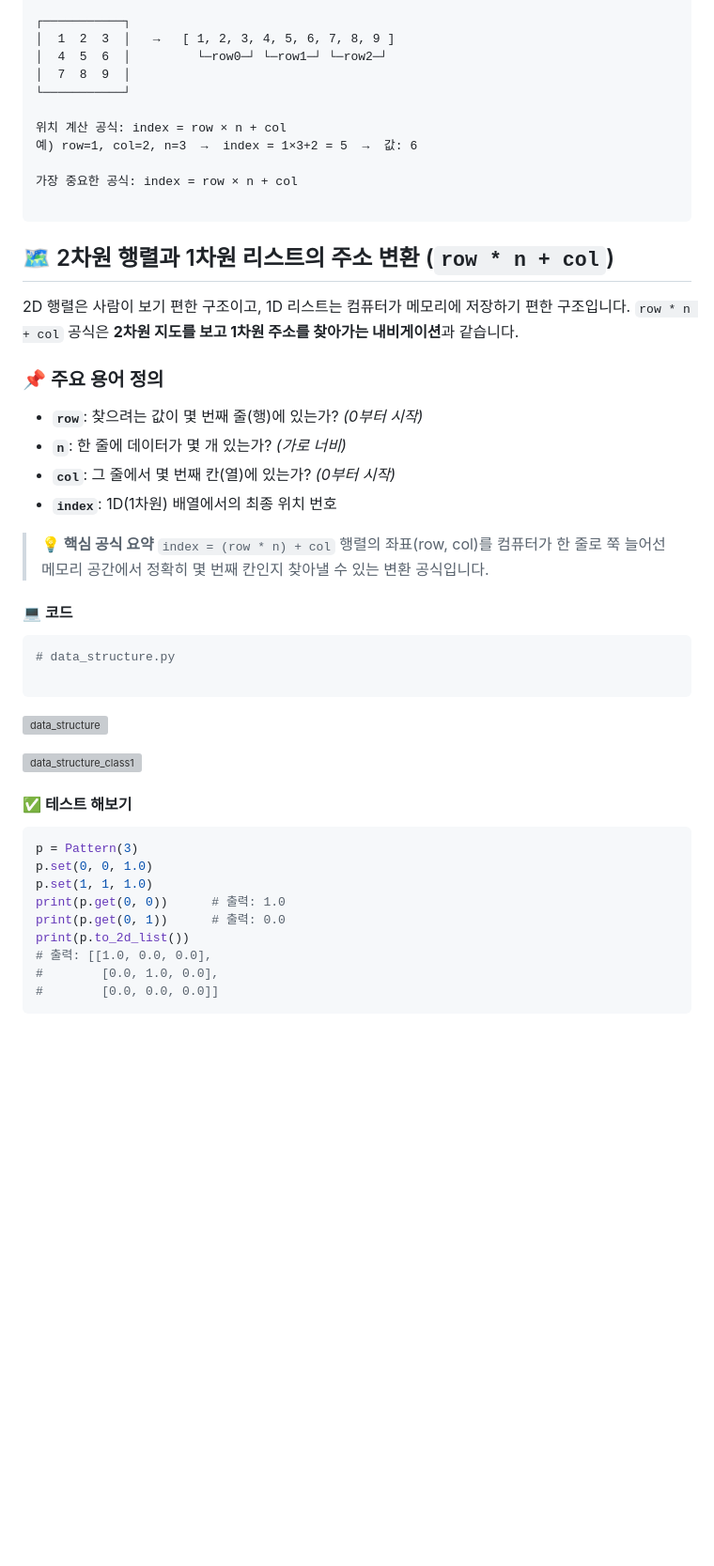
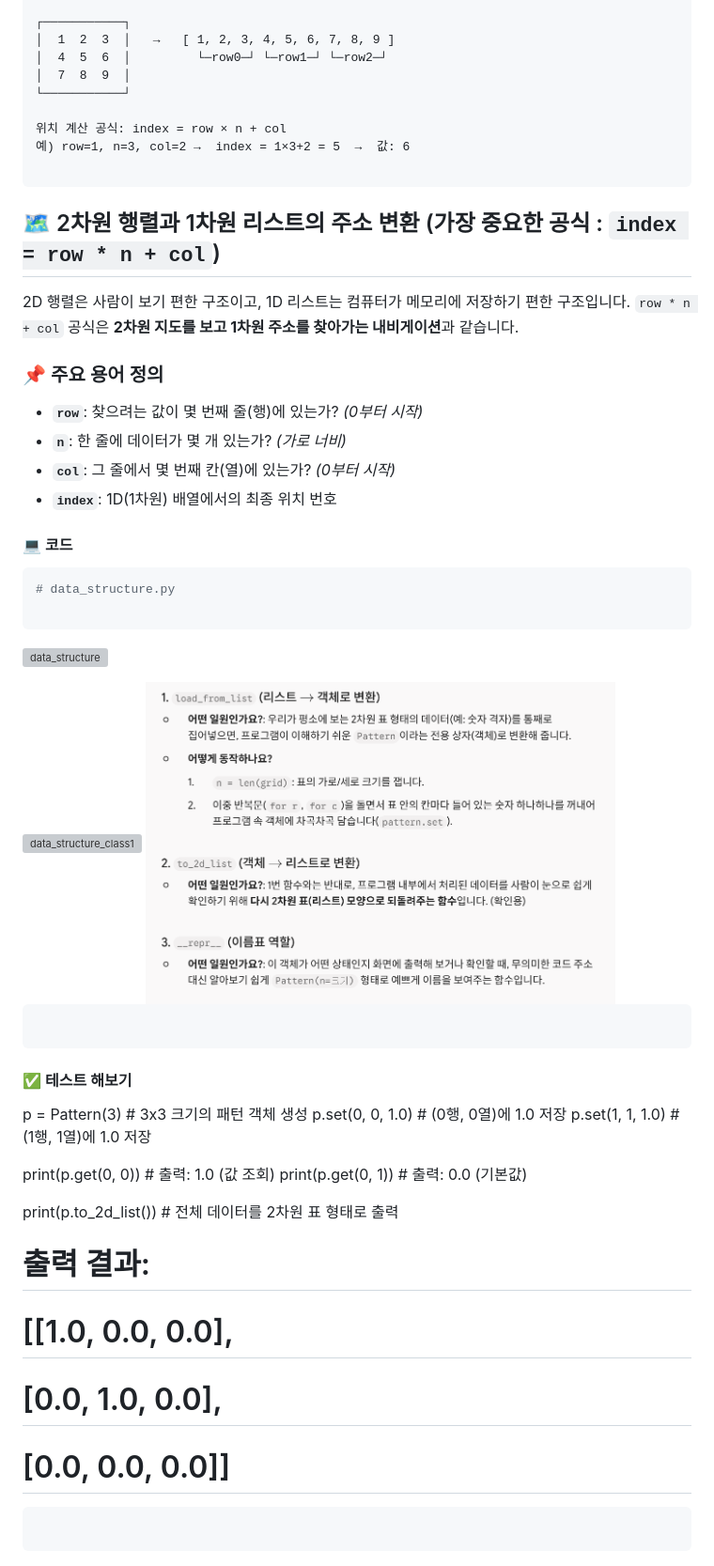
Before and after one commit to KimJonMin/1-3, a Markdown page: README.md, the part around one of its changes. Shown at 94% size. GitHub-like rendering; pictures changed too: screenshots/data_structure_class2.png (added); blank space fills up the shorter version; grey boxes are pictures that could not be loaded.

Commit message:
readme 수정

````diff
--- a/README.md
+++ b/README.md
@@ -210,12 +180,10 @@ mini_npu/
 └───────────┘
 
 위치 계산 공식: index = row × n + col
-예) row=1, col=2, n=3  →  index = 1×3+2 = 5  →  값: 6
-
-가장 중요한 공식: index = row × n + col
-
-```
- ## 🗺️ 2차원 행렬과 1차원 리스트의 주소 변환 (`row * n + col`)
+예) row=1, n=3, col=2 →  index = 1×3+2 = 5  →  값: 6
+
+```
+ ## 🗺️ 2차원 행렬과 1차원 리스트의 주소 변환 (가장 중요한 공식 : `index = row * n + col`)
 
 2D 행렬은 사람이 보기 편한 구조이고, 1D 리스트는 컴퓨터가 메모리에 저장하기 편한 구조입니다.
 `row * n + col` 공식은 **2차원 지도를 보고 1차원 주소를 찾아가는 내비게이션**과 같습니다.
@@ -226,10 +194,6 @@ mini_npu/
 * **`col`**: 그 줄에서 몇 번째 칸(열)에 있는가? *(0부터 시작)*
 * **`index`**: 1D(1차원) 배열에서의 최종 위치 번호
 
-> **💡 핵심 공식 요약**
-> `index = (row * n) + col`
-> 행렬의 좌표(row, col)를 컴퓨터가 한 줄로 쭉 늘어선 메모리 공간에서 정확히 몇 번째 칸인지 찾아낼 수 있는 변환 공식입니다.
-
 
 #### 💻 코드
 
@@ -241,21 +205,28 @@ mini_npu/
 
 <img src="./screenshots/data_structure_class1.png" width="500" alt="data_structure_class1">
 
-
+<img src="./screenshots/data_structure_class2.png" width="500" alt="data_structure_class2">
+
+```
+
+```
 #### ✅ 테스트 해보기
 
-```python
-p = Pattern(3)
-p.set(0, 0, 1.0)
-p.set(1, 1, 1.0)
-print(p.get(0, 0))      # 출력: 1.0
-print(p.get(0, 1))      # 출력: 0.0
-print(p.to_2d_list())
-# 출력: [[1.0, 0.0, 0.0],
-#        [0.0, 1.0, 0.0],
-#        [0.0, 0.0, 0.0]]
-```
-
+p = Pattern(3)         # 3x3 크기의 패턴 객체 생성
+p.set(0, 0, 1.0)       # (0행, 0열)에 1.0 저장
+p.set(1, 1, 1.0)       # (1행, 1열)에 1.0 저장
+
+print(p.get(0, 0))     # 출력: 1.0 (값 조회)
+print(p.get(0, 1))     # 출력: 0.0 (기본값)
+
+print(p.to_2d_list())  # 전체 데이터를 2차원 표 형태로 출력
+# 출력 결과:
+# [[1.0, 0.0, 0.0],
+#  [0.0, 1.0, 0.0],
+#  [0.0, 0.0, 0.0]]
+```
+
+```
 ![테스트코드렌더링](./screenshots/테스트코드렌더링.png)
 
 ---
````
Also changed, not shown: other parts of README.md (+35 -42 lines).
